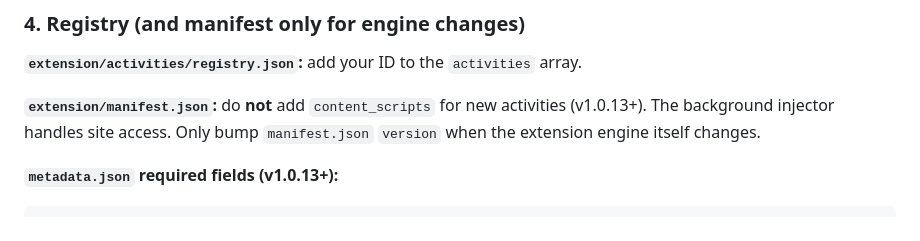
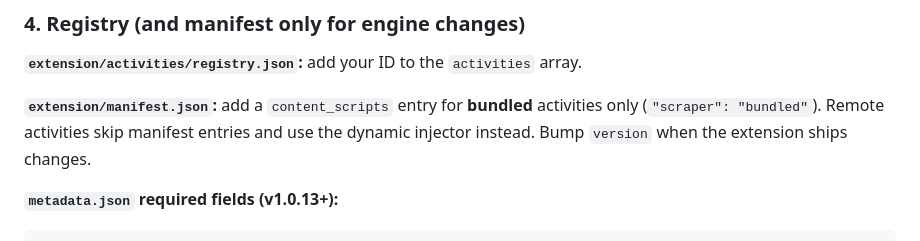
Before and after one commit to Clawb1t/Syncr, a Markdown page: docs/activities.md, the part around the change. Drawn GitHub-style.

Commit message:
Update activities docs for hybrid bundled/remote model

```diff
--- a/docs/activities.md
+++ b/docs/activities.md
@@ -142,7 +142,7 @@ Copy from [`native-host/activities/_template/presence.js`](../native-host/activi
 
 **`extension/activities/registry.json`:** add your ID to the `activities` array.
 
-**`extension/manifest.json`:** do **not** add `content_scripts` for new activities (v1.0.13+). The background injector handles site access. Only bump `manifest.json` `version` when the extension engine itself changes.
+**`extension/manifest.json`:** add a `content_scripts` entry for **bundled** activities only (`"scraper": "bundled"`). Remote activities skip manifest entries and use the dynamic injector instead. Bump `version` when the extension ships changes.
 
 **`metadata.json` required fields (v1.0.13+):**
 
```
